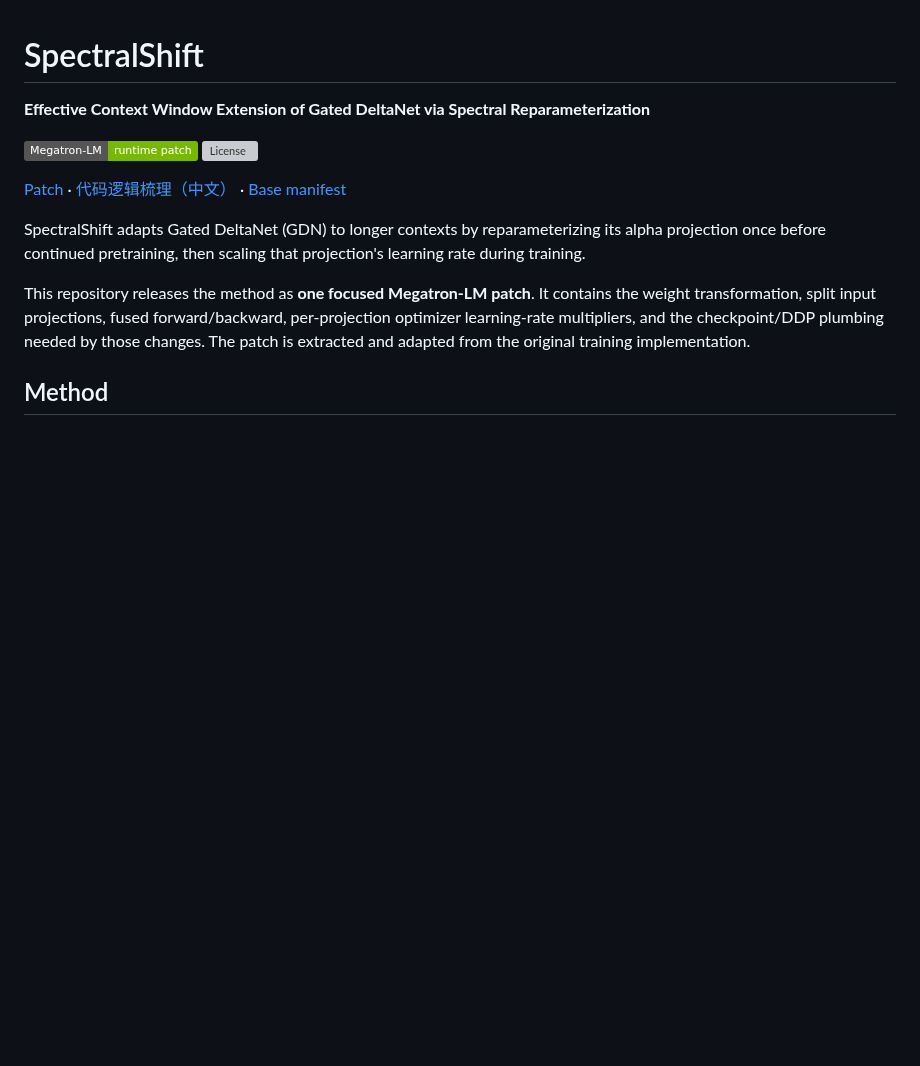
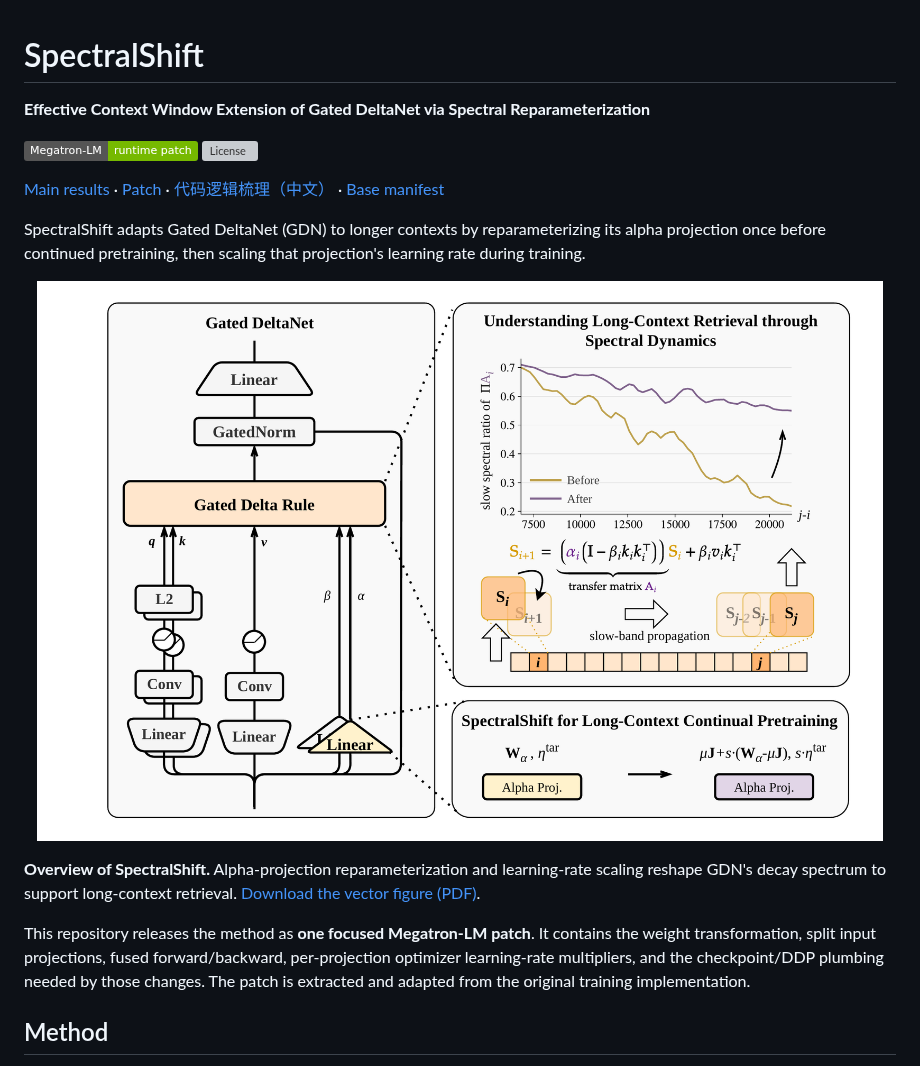
Before and after one commit to RUCAIBox/GDN-SpectralShift, a Markdown page: README.md, the part around one of its changes. Rendered like a GitHub page; pictures changed too: assets/spectralshift_overview.png (added); badges without logos; blank space fills up the shorter version; grey boxes are pictures that could not be loaded.

Commit message:
Add paper overview figure and main results to README

```diff
--- a/README.md
+++ b/README.md
@@ -5,9 +5,17 @@
 [![Megatron](https://img.shields.io/badge/Megatron--LM-runtime%20patch-76b900)](https://github.com/NVIDIA/Megatron-LM)
 [![License](https://img.shields.io/badge/License-BSD--3--Clause%20%2F%20Apache--2.0-blue)](NOTICE)
 
-[Patch](patches/megatron-spectralshift.patch) · [代码逻辑梳理（中文）](docs/code_logic.md) · [Base manifest](docs/base_manifest.json)
+[Main results](#main-results) · [Patch](patches/megatron-spectralshift.patch) · [代码逻辑梳理（中文）](docs/code_logic.md) · [Base manifest](docs/base_manifest.json)
 
 SpectralShift adapts Gated DeltaNet (GDN) to longer contexts by reparameterizing its alpha projection once before continued pretraining, then scaling that projection's learning rate during training.
+
+<p align="center">
+  <a href="assets/SpectralShift_main.pdf">
+    <img src="assets/spectralshift_overview.png" width="1000" alt="SpectralShift overview: Gated DeltaNet architecture, slow spectral propagation, and alpha-projection reparameterization with learning-rate scaling.">
+  </a>
+</p>
+
+**Overview of SpectralShift.** Alpha-projection reparameterization and learning-rate scaling reshape GDN's decay spectrum to support long-context retrieval. [Download the vector figure (PDF)](assets/SpectralShift_main.pdf).
 
 This repository releases the method as **one focused Megatron-LM patch**. It contains the weight transformation, split input projections, fused forward/backward, per-projection optimizer learning-rate multipliers, and the checkpoint/DDP plumbing needed by those changes. The patch is extracted and adapted from the original training implementation.
 
```
Also changed, not shown: other parts of README.md (+60 -0 lines), 3 other files.
